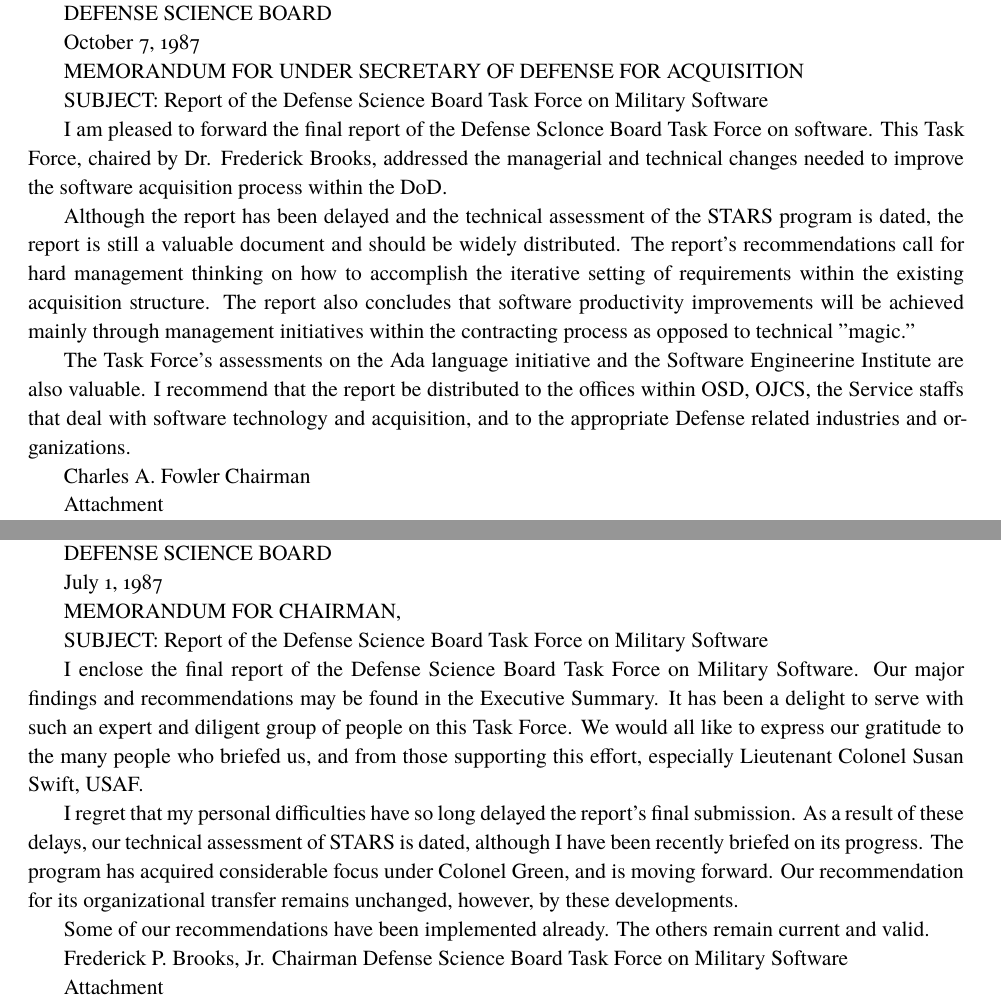
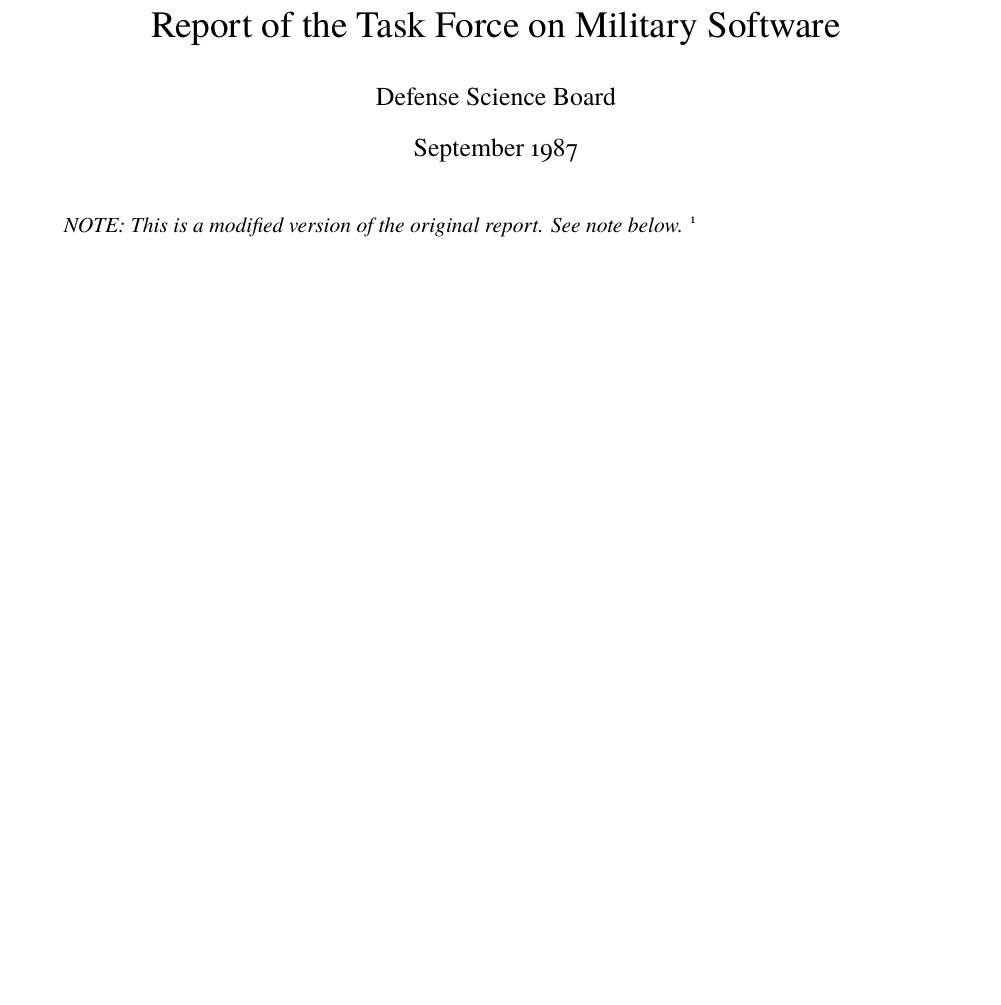
Before and after one commit to mpyne-navy/dsb-report, a LaTeX document (a188561.tex): two parts of pages 2 and 3 of 46 before the commit and part of page 1 of 43 after it, the two joined at a grey line, cut at the place of the change, the shorter picture padded with empty space. Compiled offline with XeLaTeX.

Commit message:
No one cares about forwarding memos, make it clear it is an adapted variant.

```diff
--- a/a188561.tex
+++ b/a188561.tex
@@ -40,79 +27,4 @@
-OFFICE OF THE SECRETARY OF DEFENSE
-WASHINGTON, D.C. 20301-3140
-
-DEFENSE SCIENCE BOARD
-
-October 7, 1987
-
-MEMORANDUM FOR UNDER SECRETARY OF DEFENSE FOR ACQUISITION
-
-SUBJECT: Report of the Defense Science Board Task Force on Military Software
-
-I am pleased to forward the final report of the Defense Sclonce Board Task
-Force on software. This Task Force, chaired by Dr. Frederick Brooks, addressed
-the managerial and technical changes needed to improve the software
-acquisition process within the DoD.
-
-Although the report has been delayed and the technical assessment of the STARS
-program is dated, the report is still a valuable document and should be widely
-distributed. The report's recommendations call for hard management thinking on
-how to accomplish the iterative setting of requirements within the existing
-acquisition structure. The report also concludes that software productivity
-improvements will be achieved mainly through management initiatives within the
-contracting process as opposed to technical "magic."
-
-The Task Force's assessments on the Ada language initiative and the Software
-Engineerine Institute are also valuable.  I recommend that the report be
-distributed to the offices within OSD, OJCS, the Service staffs that deal with
-software technology and acquisition, and to the appropriate Defense related
-industries and organizations.
-
-Charles A. Fowler
-Chairman
-
-Attachment
-
-\newpage
-
-% Memo from Dr. Brooks submitting the report
-
-OFFICE OF THE SECRETARY OF DEFENSE
-WASHINGTON, D.C. 20301-3140
-
-DEFENSE SCIENCE BOARD
-
-July 1, 1987
-
-MEMORANDUM FOR CHAIRMAN,
-
-SUBJECT: Report of the Defense Science Board Task Force on Military Software
-
-I enclose the final report of the Defense Science Board Task Force on Military
-Software.  Our major findings and recommendations may be found in the
-Executive Summary.  It has been a delight to serve with such an expert and
-diligent group of people on this Task Force. We would all like to express our
-gratitude to the many people who briefed us, and from those supporting this
-effort, especially Lieutenant Colonel Susan Swift, USAF.
-
-I regret that my personal difficulties have so long delayed the report's final
-submission.  As a result of these delays, our technical assessment of STARS is
-dated, although I have been recently briefed on its progress.  The program has
-acquired considerable focus under Colonel Green, and is moving forward.  Our
-recommendation for its organizational transfer remains unchanged, however, by
-these developments.
-
-Some of our recommendations have been implemented already.  The others remain
-current and valid.
-
-Frederick P. Brooks, Jr.
-Chairman
-Defense Science Board
-Task Force on Military Software
-
-Attachment
-
-\newpage
-
-% title
-
 \maketitle
+
+\emph{NOTE: This is a modified version of the original report. See note below.}
+\footnote{This report is an adapted version of the original report from
```
Also changed, not shown: a188561.pdf, a188561.tex (18 more changed lines).
